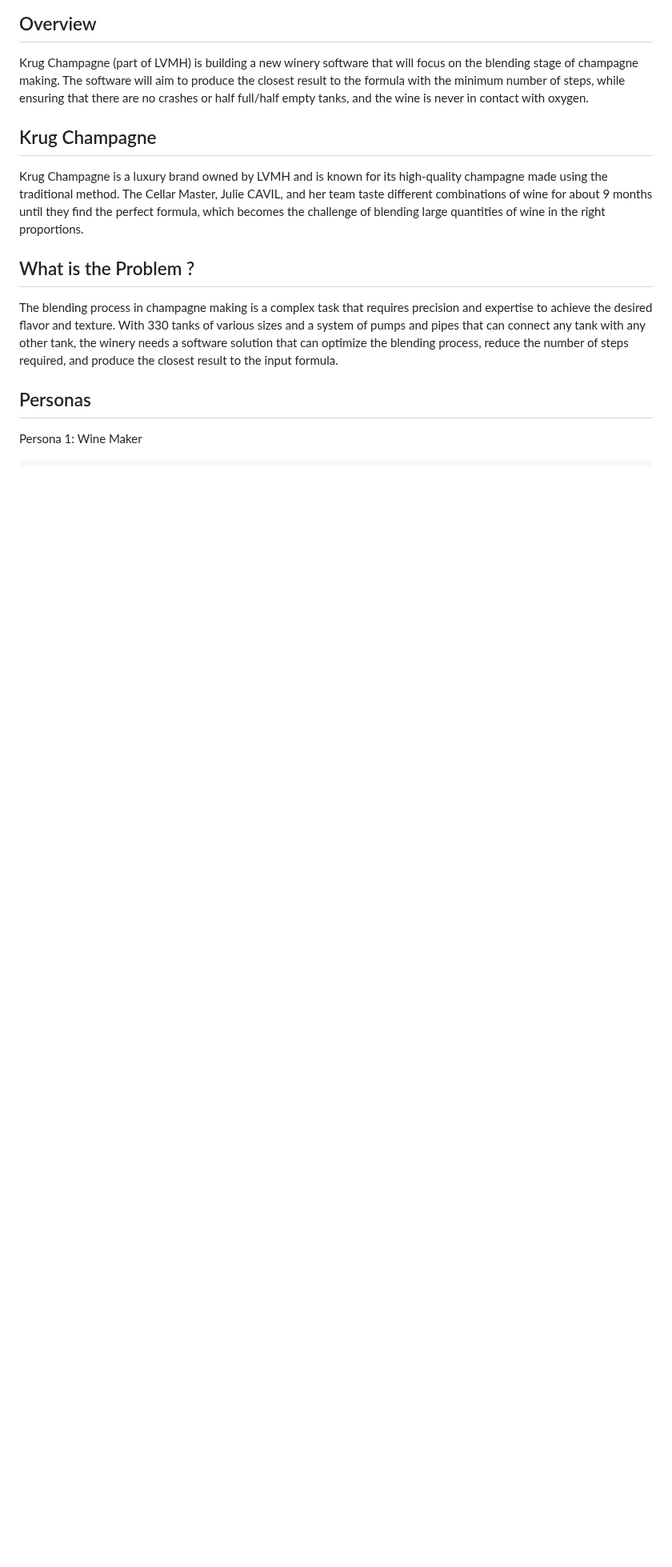
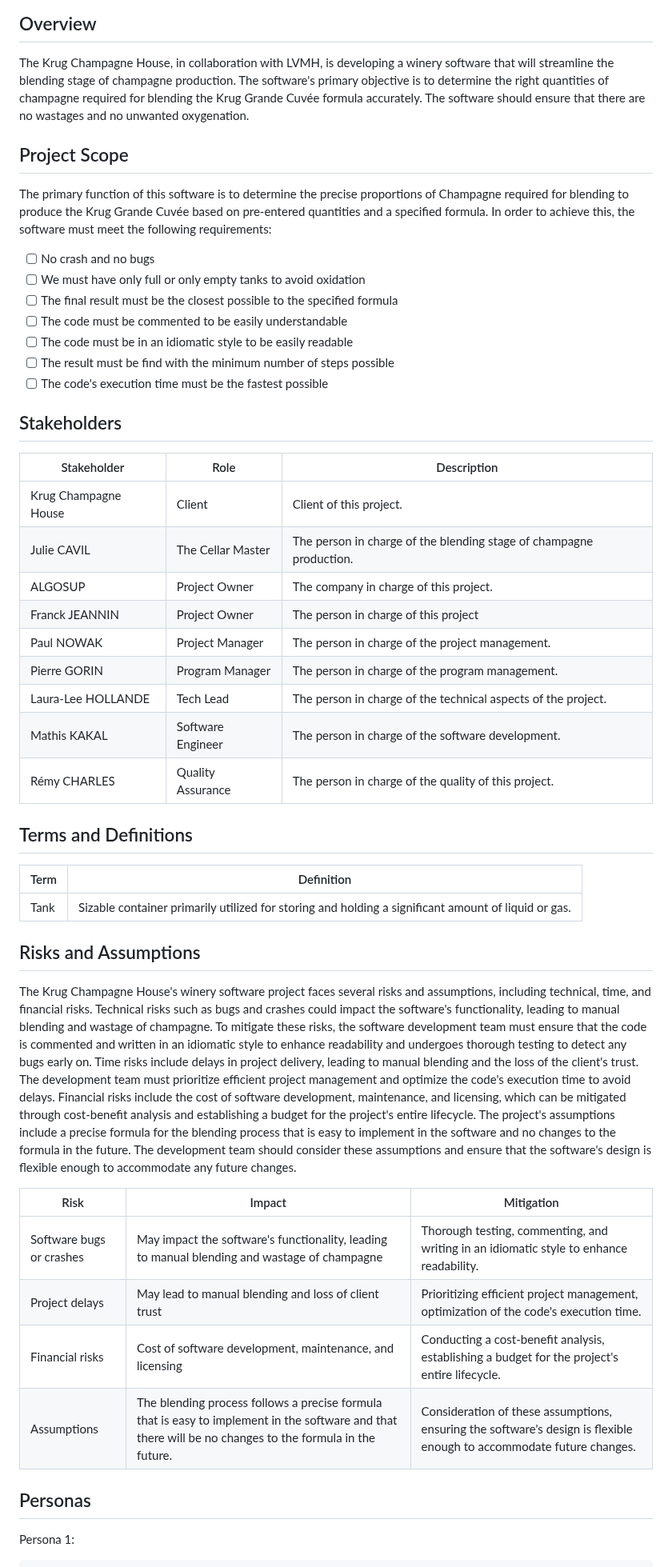
Before and after one commit to algosup/2022-2023-project-5-algorithmics-Team-3, a Markdown page: specs/functional/functional-specifications.md, the part around one of its changes. Shown at 80% size. GitHub-like rendering; blank space fills up the shorter version.

````diff
--- a/specs/functional/functional-specifications.md
+++ b/specs/functional/functional-specifications.md
@@ -20,17 +18,53 @@ Author: [Pierre GORIN](https://www.github.com/pierre2103)
 
 ## Overview
 
-Krug Champagne (part of LVMH) is building a new winery software that will focus on the blending stage of champagne making. The software will aim to produce the closest result to the formula with the minimum number of steps, while ensuring that there are no crashes or half full/half empty tanks, and the wine is never in contact with oxygen.
+The Krug Champagne House, in collaboration with LVMH, is developing a winery software that will streamline the blending stage of champagne production. The software's primary objective is to determine the right quantities of champagne required for blending the Krug Grande Cuvée formula accurately. The software should ensure that there are no wastages and no unwanted oxygenation.
 
-## Krug Champagne
+## Project Scope
 
-Krug Champagne is a luxury brand owned by LVMH and is known for its high-quality champagne made using the traditional method. The Cellar Master, Julie CAVIL, and her team taste different combinations of wine for about 9 months until they find the perfect formula, which becomes the challenge of blending large quantities of wine in the right proportions.
+The primary function of this software is to determine the precise proportions of Champagne required for blending to produce the Krug Grande Cuvée based on pre-entered quantities and a specified formula. In order to achieve this, the software must meet the following requirements:
 
-## What is the Problem ?
+- [ ] No crash and no bugs
+- [ ] We must have only full or only empty tanks to avoid oxidation
+- [ ] The final result must be the closest possible to the specified formula
+- [ ] The code must be commented to be easily understandable
+- [ ] The code must be in an idiomatic style to be easily readable
+- [ ] The result must be find with the minimum number of steps possible
+- [ ] The code's execution time must be the fastest possible
 
-The blending process in champagne making is a complex task that requires precision and expertise to achieve the desired flavor and texture. With 330 tanks of various sizes and a system of pumps and pipes that can connect any tank with any other tank, the winery needs a software solution that can optimize the blending process, reduce the number of steps required, and produce the closest result to the input formula.
+## Stakeholders
+
+| Stakeholder          | Role              | Description                                                         |
+| -------------------- | ----------------- | ------------------------------------------------------------------- |
+| Krug Champagne House | Client            | Client of this project.                                             |
+| Julie CAVIL          | The Cellar Master | The person in charge of the blending stage of champagne production. |
+| ALGOSUP              | Project Owner     | The company in charge of this project.                              |
+| Franck JEANNIN       | Project Owner     | The person in charge of this project                                |
+| Paul NOWAK           | Project Manager   | The person in charge of the project management.                     |
+| Pierre GORIN         | Program Manager   | The person in charge of the program management.                     |
+| Laura-Lee HOLLANDE   | Tech Lead         | The person in charge of the technical aspects of the project.       |
+| Mathis KAKAL         | Software Engineer | The person in charge of the software development.                   |
+| Rémy CHARLES         | Quality Assurance | The person in charge of the quality of this project.                |
+
+## Terms and Definitions
+
+| Term | Definition                                                                                          |
+| ---- | --------------------------------------------------------------------------------------------------- |
+| Tank | Sizable container primarily utilized for storing and holding a significant amount of liquid or gas. |
+
+## Risks and Assumptions
+
+The Krug Champagne House's winery software project faces several risks and assumptions, including technical, time, and financial risks. Technical risks such as bugs and crashes could impact the software's functionality, leading to manual blending and wastage of champagne. To mitigate these risks, the software development team must ensure that the code is commented and written in an idiomatic style to enhance readability and undergoes thorough testing to detect any bugs early on. Time risks include delays in project delivery, leading to manual blending and the loss of the client's trust. The development team must prioritize efficient project management and optimize the code's execution time to avoid delays. Financial risks include the cost of software development, maintenance, and licensing, which can be mitigated through cost-benefit analysis and establishing a budget for the project's entire lifecycle. The project's assumptions include a precise formula for the blending process that is easy to implement in the software and no changes to the formula in the future. The development team should consider these assumptions and ensure that the software's design is flexible enough to accommodate any future changes.
+
+| Risk                     | Impact                                                                                                                                                   | Mitigation                                                                                                           |
+| ------------------------ | -------------------------------------------------------------------------------------------------------------------------------------------------------- | -------------------------------------------------------------------------------------------------------------------- |
+| Software bugs or crashes | May impact the software's functionality, leading to manual blending and wastage of champagne                                                             | Thorough testing, commenting, and writing in an idiomatic style to enhance readability.                              |
+| Project delays           | May lead to manual blending and loss of client trust                                                                                                     | Prioritizing efficient project management, optimization of the code's execution time.                                |
+| Financial risks          | Cost of software development, maintenance, and licensing                                                                                                 | Conducting a cost-benefit analysis, establishing a budget for the project's entire lifecycle.                        |
+| Assumptions              | The blending process follows a precise formula that is easy to implement in the software and that there will be no changes to the formula in the future. | Consideration of these assumptions, ensuring the software's design is flexible enough to accommodate future changes. |
 
 ## Personas
 
-Persona 1: Wine Maker
+Persona 1:
+
 ```none
````
Also changed, not shown: other parts of specs/functional/functional-specifications.md (+30 -38 lines).
